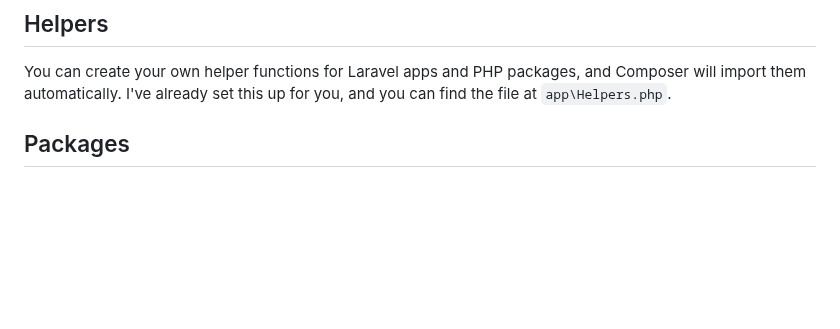
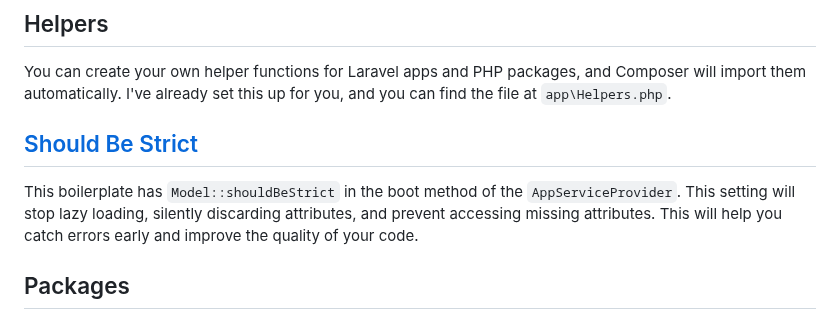
Before and after one commit to CodeWithDennis/larament, a Markdown page: README.md, the part around the change. Drawn GitHub-style; blank space fills up the shorter version.

Commit message:
Add Should Be Strict feature in README.md

```diff
--- a/README.md
+++ b/README.md
@@ -28,6 +28,9 @@ Kickstart your project and save time with Larament! This time-saving starter kit
 
 ## Helpers
 You can create your own helper functions for Laravel apps and PHP packages, and Composer will import them automatically. I've already set this up for you, and you can find the file at `app\Helpers.php`.
+
+## [Should Be Strict](https://laravel-news.com/shouldbestrict)
+This boilerplate has `Model::shouldBeStrict` in the boot method of the `AppServiceProvider`. This setting will stop lazy loading, silently discarding attributes, and prevent accessing missing attributes. This will help you catch errors early and improve the quality of your code.
 
 ## Packages
 
```
